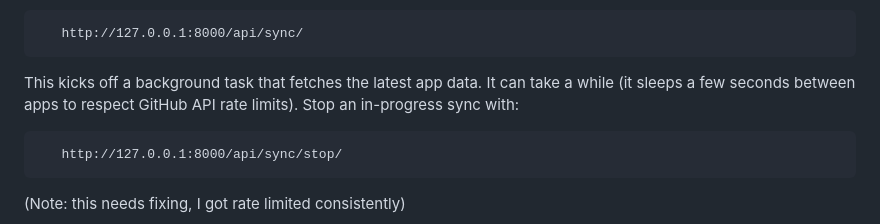
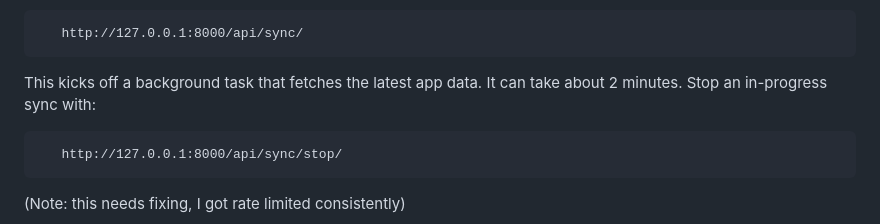
Before and after one commit to jblanked/flipper-lab, a Markdown page: README.md, the part around the change. GitHub-like rendering.

Commit message:
update expected sync time

````diff
--- a/README.md
+++ b/README.md
@@ -102,8 +102,7 @@ Run these from the `backend/` directory with the virtual environment active.
 ```
 
    This kicks off a background task that fetches the latest app data. It can take
-   a while (it sleeps a few seconds between apps to respect GitHub API rate
-   limits). Stop an in-progress sync with:
+   about 2 minutes. Stop an in-progress sync with:
 
 ```
    http://127.0.0.1:8000/api/sync/stop/
````
